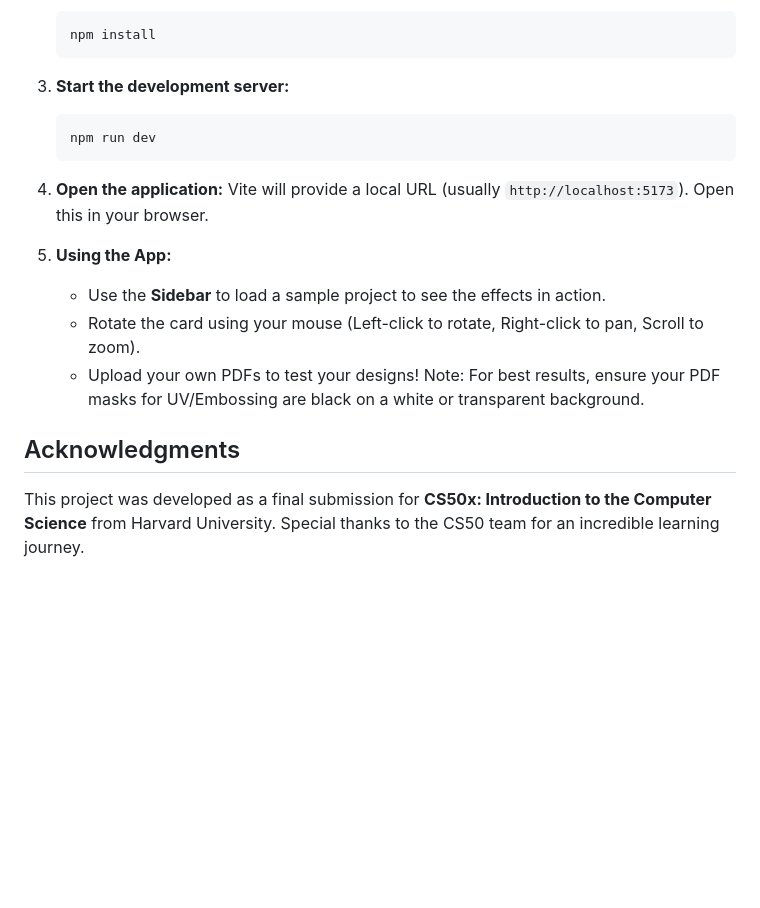
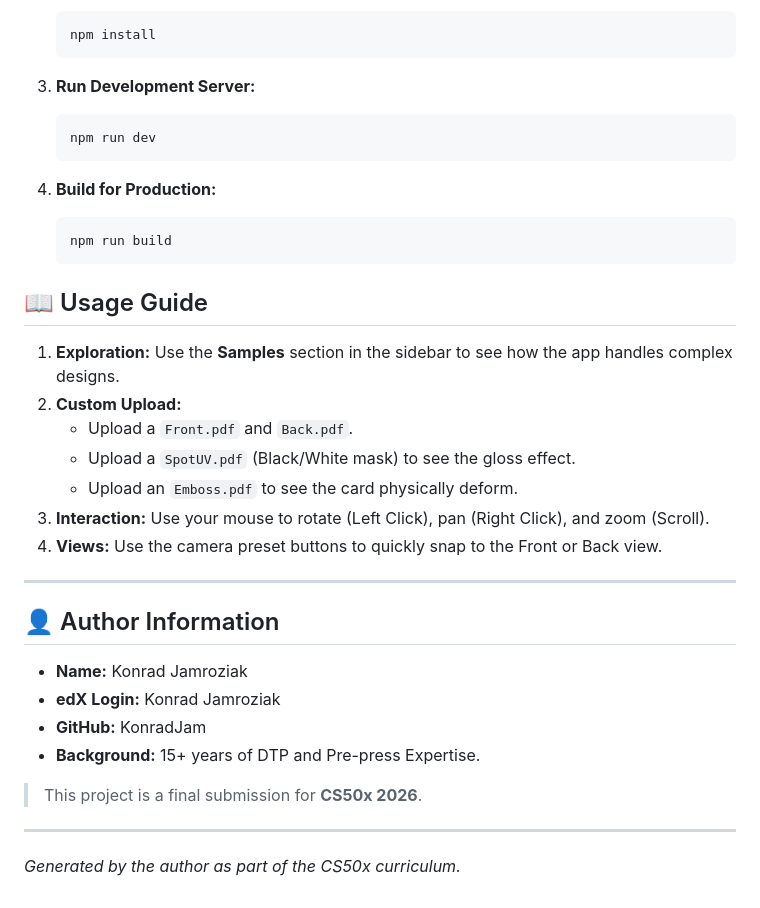
Before and after one commit to KonradJam/business-card-viewer, a Markdown page: README.md, the part around one of its changes. Rendered like a GitHub page; blank space fills up the shorter version.

````diff
--- a/README.md
+++ b/README.md
@@ -91,19 +102,34 @@ To run this project locally, you will need [Node.js](https://nodejs.org/) instal
     npm install
     ```
 
-3.  **Start the development server:**
+3.  **Run Development Server:**
     ```bash
     npm run dev
     ```
 
-4.  **Open the application:**
-    Vite will provide a local URL (usually `http://localhost:5173`). Open this in your browser.
+4.  **Build for Production:**
+    ```bash
+    npm run build
+    ```
 
-5.  **Using the App:**
-    *   Use the **Sidebar** to load a sample project to see the effects in action.
-    *   Rotate the card using your mouse (Left-click to rotate, Right-click to pan, Scroll to zoom).
-    *   Upload your own PDFs to test your designs! Note: For best results, ensure your PDF masks for UV/Embossing are black on a white or transparent background.
+## 📖 Usage Guide
+1.  **Exploration:** Use the **Samples** section in the sidebar to see how the app handles complex designs.
+2.  **Custom Upload:**
+    *   Upload a `Front.pdf` and `Back.pdf`.
+    *   Upload a `SpotUV.pdf` (Black/White mask) to see the gloss effect.
+    *   Upload an `Emboss.pdf` to see the card physically deform.
+3.  **Interaction:** Use your mouse to rotate (Left Click), pan (Right Click), and zoom (Scroll).
+4.  **Views:** Use the camera preset buttons to quickly snap to the Front or Back view.
 
-## Acknowledgments
+---
 
-This project was developed as a final submission for **CS50x: Introduction to the Computer Science** from Harvard University. Special thanks to the CS50 team for an incredible learning journey.
+## 👤 Author Information
+*   **Name:** Konrad Jamroziak
+*   **edX Login:** Konrad Jamroziak
+*   **GitHub:** KonradJam
+*   **Background:** 15+ years of DTP and Pre-press Expertise.
+
+> This project is a final submission for **CS50x 2026**.
+
+---
+*Generated by the author as part of the CS50x curriculum.*
````
Also changed, not shown: other parts of README.md (+73 -62 lines).
